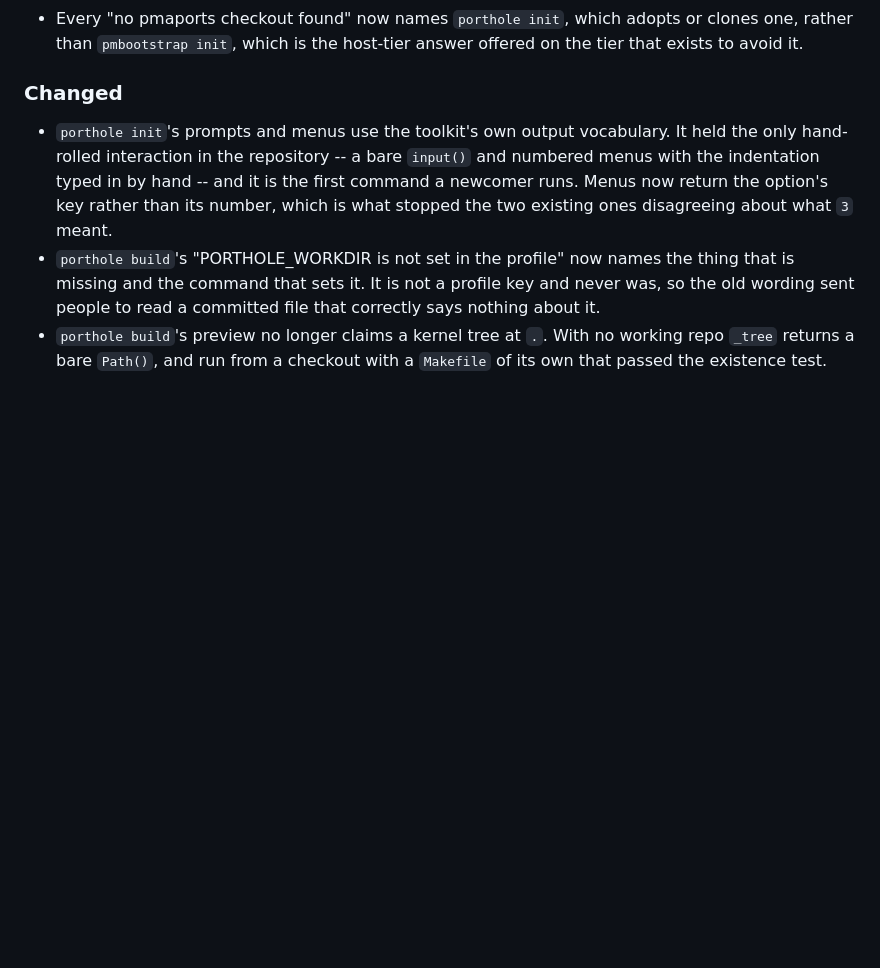
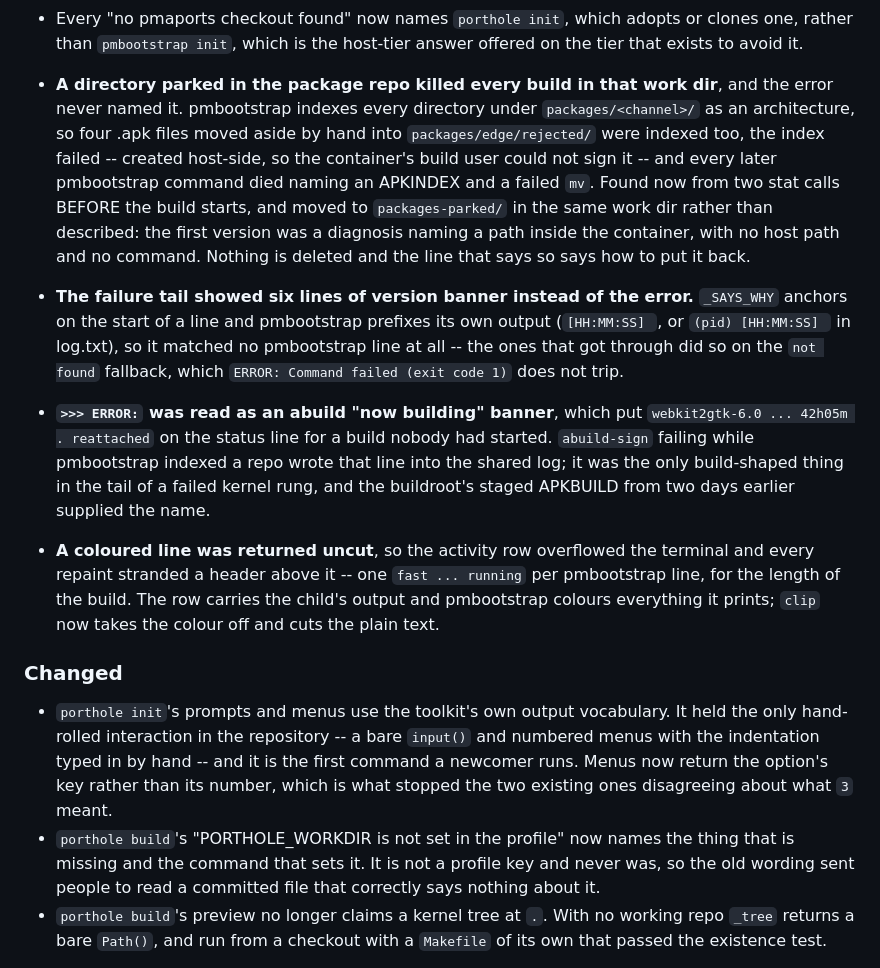
Before and after one commit to porthole-dev/porthole, a Markdown page: CHANGELOG.md, the part around the change. Drawn GitHub-style; blank space fills up the shorter version.

Commit message:
changelog: the four fixes from the 2026-09-08 failed build
Assisted-by: Claude

```diff
--- a/CHANGELOG.md
+++ b/CHANGELOG.md
@@ -168,6 +168,34 @@ Notable changes. Format loosely follows [Keep a Changelog](https://keepachangelo
 - Every "no pmaports checkout found" now names `porthole init`, which adopts
   or clones one, rather than `pmbootstrap init`, which is the host-tier
   answer offered on the tier that exists to avoid it.
+
+- **A directory parked in the package repo killed every build in that work
+  dir**, and the error never named it. pmbootstrap indexes every directory
+  under `packages/<channel>/` as an architecture, so four .apk files moved
+  aside by hand into `packages/edge/rejected/` were indexed too, the index
+  failed -- created host-side, so the container's build user could not sign it
+  -- and every later pmbootstrap command died naming an APKINDEX and a failed
+  `mv`. Found now from two stat calls BEFORE the build starts, and moved to
+  `packages-parked/` in the same work dir rather than described: the first
+  version was a diagnosis naming a path inside the container, with no host
+  path and no command. Nothing is deleted and the line that says so says how
+  to put it back.
+- **The failure tail showed six lines of version banner instead of the error.**
+  `_SAYS_WHY` anchors on the start of a line and pmbootstrap prefixes its own
+  output (`[HH:MM:SS] `, or `(pid) [HH:MM:SS] ` in log.txt), so it matched no
+  pmbootstrap line at all -- the ones that got through did so on the `not
+  found` fallback, which `ERROR: Command failed (exit code 1)` does not trip.
+- **`>>> ERROR:` was read as an abuild "now building" banner**, which put
+  `webkit2gtk-6.0 ... 42h05m . reattached` on the status line for a build
+  nobody had started. `abuild-sign` failing while pmbootstrap indexed a repo
+  wrote that line into the shared log; it was the only build-shaped thing in
+  the tail of a failed kernel rung, and the buildroot's staged APKBUILD from
+  two days earlier supplied the name.
+- **A coloured line was returned uncut**, so the activity row overflowed the
+  terminal and every repaint stranded a header above it -- one
+  `fast ... running` per pmbootstrap line, for the length of the build. The
+  row carries the child's output and pmbootstrap colours everything it prints;
+  `clip` now takes the colour off and cuts the plain text.
 
 ### Changed
 - `porthole init`'s prompts and menus use the toolkit's own output vocabulary.
```
